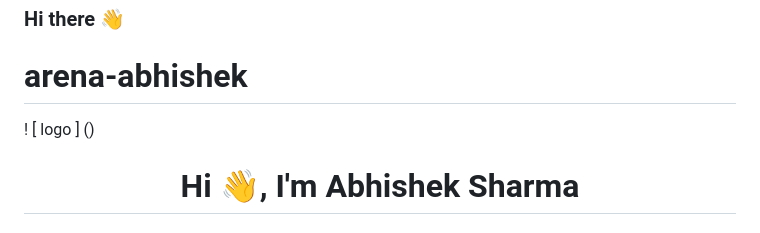
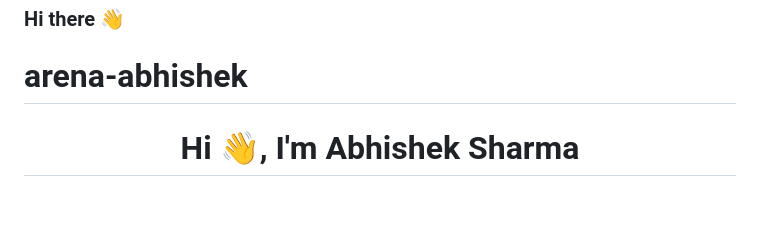
Before and after one commit to arena-abhishek/arena-abhishek, a Markdown page: README.md, the part around the change. GitHub-like rendering; blank space fills up the shorter version.

```diff
--- a/README.md
+++ b/README.md
@@ -16,7 +16,6 @@ Here are some ideas to get you started:
 -->
 
 # arena-abhishek
-! [ logo ] ()
 <h1 align="center">Hi 👋, I'm Abhishek Sharma</h1>
 <h3 align="center">A passionate frontend developer from India</h3>
 
```
